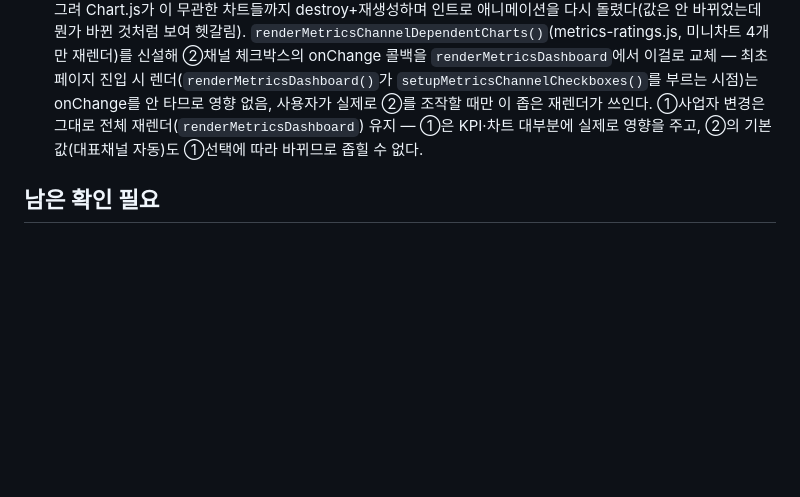
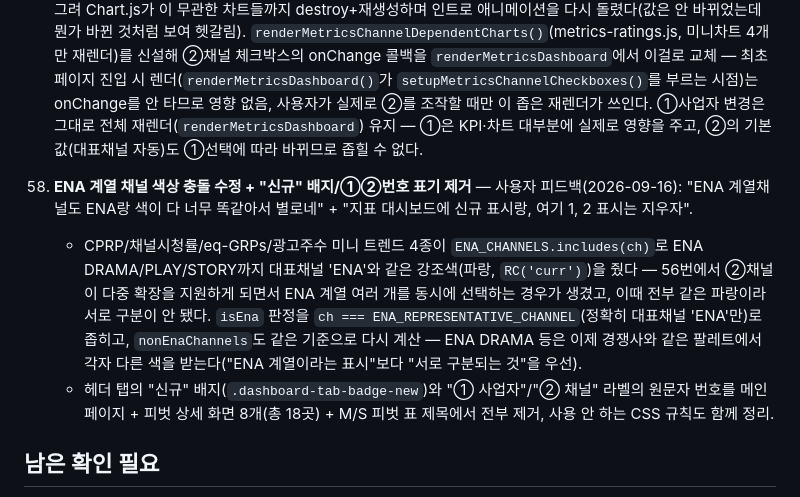
Before and after one commit to hhyunseo17/enaad-dashboard, a Markdown page: docs/features/metrics-dashboard.md, the part around the change. GitHub-like rendering; blank space fills up the shorter version.

Commit message:
docs: ENA 계열 채널 색상 충돌 + 신규 배지/①②번호 제거 로그 추가(#58)
Co-Authored-By: Claude Sonnet 5 <noreply@anthropic.com>

```diff
--- a/docs/features/metrics-dashboard.md
+++ b/docs/features/metrics-dashboard.md
@@ -239,6 +239,10 @@ File1(`변환용취합`)은 ENA/ENA DRAMA/ENA PLAY/ENA STORY 4개 개별 채널
     - `reviewer` 서브에이전트로 정렬자 로드순서·프리셋 교차배선·id 무결성(8개 뷰×~10개 id)·체크박스 헤더-목록 일관성·메인 페이지 회귀를 검증, 확인된 버그 없음.
 57. **②채널 변경 시 무관한 차트까지 재생성-애니메이션되던 문제 수정** — 사용자 지적: "채널을 선택하는 경우에 사업자 매출 차트는 안 바뀔 거잖아? 이거 새로 불러오는 애니메이션이 있어서 값 바뀌는 줄 알고 헷갈리더라고"(2026-09-16). ②채널 선택은 CPRP/채널시청률/eq-GRPs/광고주수 미니차트 4개(`metricsRatingsChannelSelection()` 참고)에만 영향을 준다 — KPI 1~6·시장규모 추이·M/S·매출 트렌드/랭킹은 전부 ①선택 사업자 기준이라 값이 그대로인데, ②를 바꿀 때마다 `renderMetricsDashboard()`가 전체를 다시 그려 Chart.js가 이 무관한 차트들까지 destroy+재생성하며 인트로 애니메이션을 다시 돌렸다(값은 안 바뀌었는데 뭔가 바뀐 것처럼 보여 헷갈림). `renderMetricsChannelDependentCharts()`(metrics-ratings.js, 미니차트 4개만 재렌더)를 신설해 ②채널 체크박스의 onChange 콜백을 `renderMetricsDashboard`에서 이걸로 교체 — 최초 페이지 진입 시 렌더(`renderMetricsDashboard()`가 `setupMetricsChannelCheckboxes()`를 부르는 시점)는 onChange를 안 타므로 영향 없음, 사용자가 실제로 ②를 조작할 때만 이 좁은 재렌더가 쓰인다. ①사업자 변경은 그대로 전체 재렌더(`renderMetricsDashboard`) 유지 — ①은 KPI·차트 대부분에 실제로 영향을 주고, ②의 기본값(대표채널 자동)도 ①선택에 따라 바뀌므로 좁힐 수 없다.
 
+58. **ENA 계열 채널 색상 충돌 수정 + "신규" 배지/①②번호 표기 제거** — 사용자 피드백(2026-09-16): "ENA 계열채널도 ENA랑 색이 다 너무 똑같아서 별로네" + "지표 대시보드에 신규 표시랑, 여기 1, 2 표시는 지우자".
+    - CPRP/채널시청률/eq-GRPs/광고주수 미니 트렌드 4종이 `ENA_CHANNELS.includes(ch)`로 ENA DRAMA/PLAY/STORY까지 대표채널 'ENA'와 같은 강조색(파랑, `RC('curr')`)을 줬다 — 56번에서 ②채널이 다중 확장을 지원하게 되면서 ENA 계열 여러 개를 동시에 선택하는 경우가 생겼고, 이때 전부 같은 파랑이라 서로 구분이 안 됐다. `isEna` 판정을 `ch === ENA_REPRESENTATIVE_CHANNEL`(정확히 대표채널 'ENA'만)로 좁히고, `nonEnaChannels`도 같은 기준으로 다시 계산 — ENA DRAMA 등은 이제 경쟁사와 같은 팔레트에서 각자 다른 색을 받는다("ENA 계열이라는 표시"보다 "서로 구분되는 것"을 우선).
+    - 헤더 탭의 "신규" 배지(`.dashboard-tab-badge-new`)와 "① 사업자"/"② 채널" 라벨의 원문자 번호를 메인 페이지 + 피벗 상세 화면 8개(총 18곳) + M/S 피벗 표 제목에서 전부 제거, 사용 안 하는 CSS 규칙도 함께 정리.
+
 ## 남은 확인 필요
 1. 상세표(`metricsDetail`)의 16개 지표 중 03/08/09/11 외 나머지(01/02는 미사용, 04/05/06/07/10/12~16)는 라벨 자체에 단위가 괄호로 적혀 있다(예: "13. 광고주 당 매출(백만원)") — `metricsFormatRatingValue()`의 최종 `else` 분기는 지금 전부 "숫자만" 표기라 이 단위 텍스트를 반영하지 않는다. 틀린 값은 아니지만(원본 숫자 그대로 표기) 단위 표기가 빠져 있다 — 필요하면 라벨의 괄호 안 텍스트를 그대로 읽어 접미사로 붙이는 개선을 나중에 추가.
 2. SBS미디어넷→SBS Plus 근사(위 6번) — 실제 화면에서 이 근사가 괜찮은지 사람 확인 필요.
```
